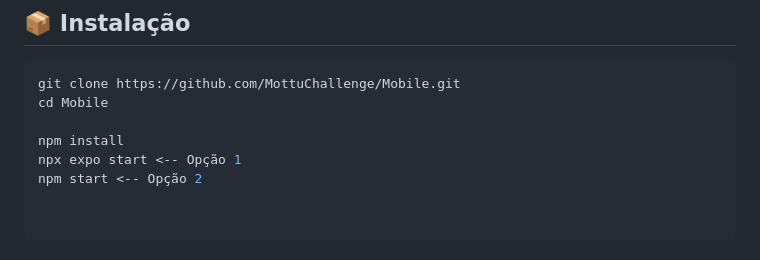
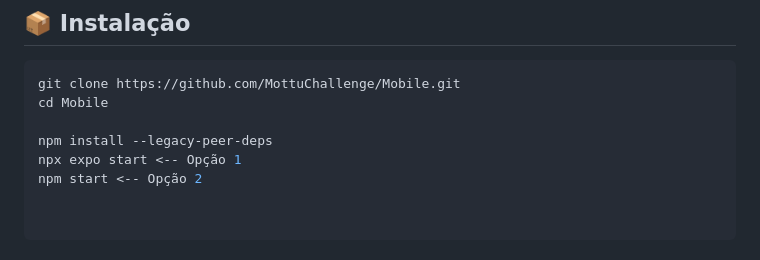
Before and after one commit to MottuChallenge/Mobile, a Markdown page: README.md, the part around the change. Rendered like a GitHub page.

Commit message:
Update npm install command with legacy-peer-deps

```diff
--- a/README.md
+++ b/README.md
@@ -81,6 +81,6 @@ Este é um aplicativo mobile desenvolvido com **React Native** utilizando o **fr
 git clone https://github.com/MottuChallenge/Mobile.git
 cd Mobile
 
-npm install
+npm install --legacy-peer-deps
 npx expo start <-- Opção 1
 npm start <-- Opção 2
```
